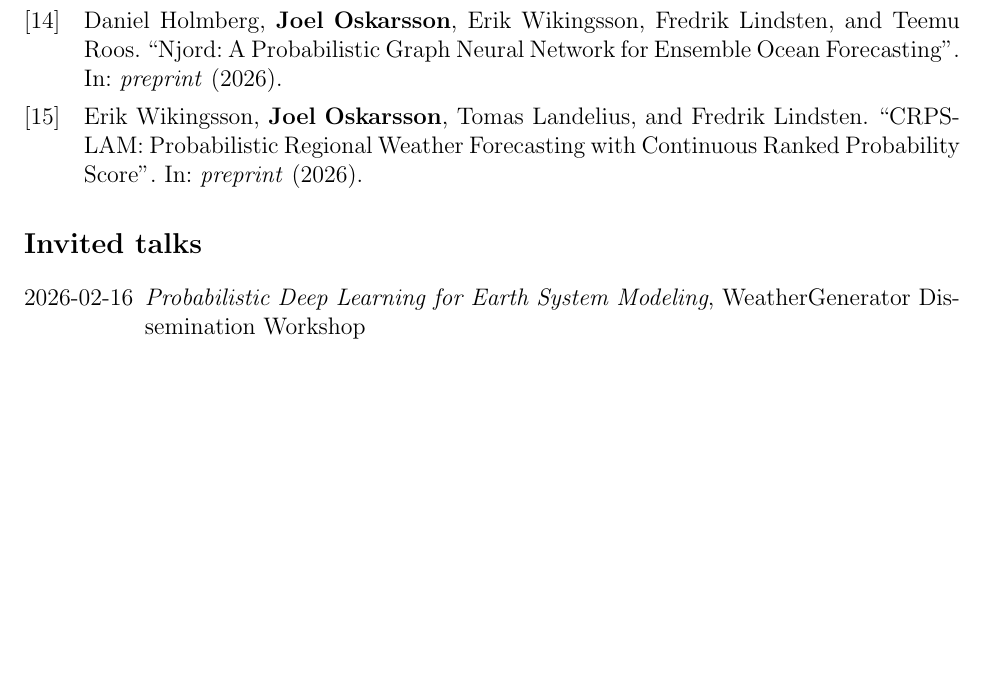
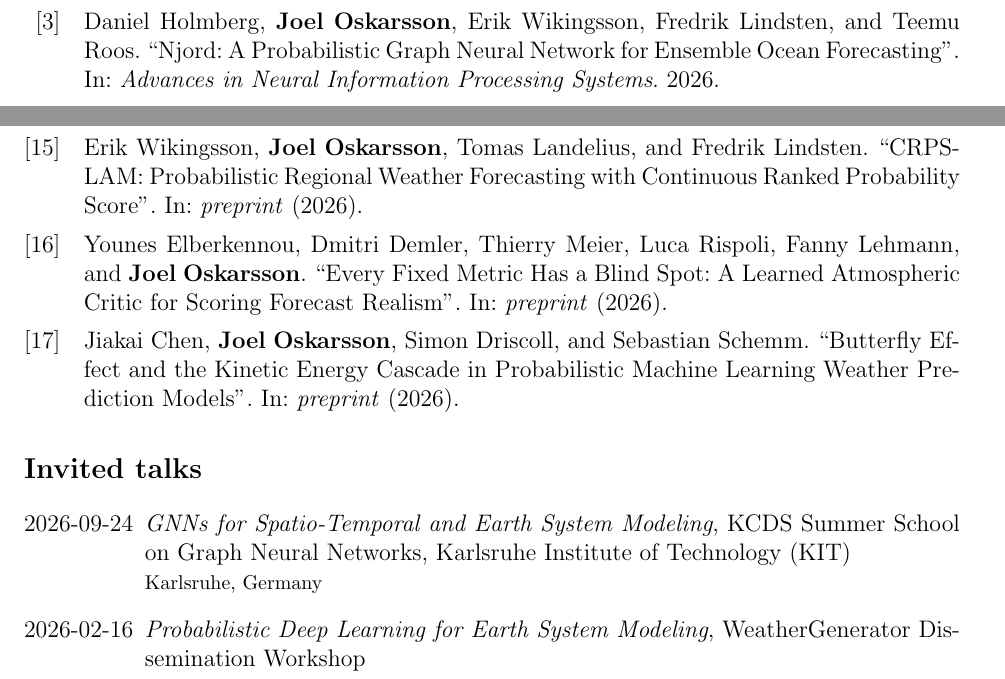
Before and after one commit to joeloskarsson/CV, a LaTeX document (tex/academic.tex, which reads tex/publications.bib): part of page 4 of 9 before the commit and two parts of pages 3 and 4 of 10 after it, the two joined at a grey line, cut so that both start at the same text, the shorter picture padded with empty space. The pictures show the PDF file docs/CV.pdf that the author committed with the source.

Commit message:
Some paper updates

```diff
--- a/tex/publications.bib
+++ b/tex/publications.bib
@@ -20,3 +23,8 @@
+  booktitle = {Advances in Neural Information Processing Systems},
+  year = {2026},
+  keywords={conference},
+}
+
 @inproceedings{andrae2024continuousensembleweatherforecasting,
   title = {Continuous Ensemble Weather Forecasting with Diffusion models},
   author = {Andrae, Martin and Landelius, Tomas and \textbf{Oskarsson}, \textbf{Joel} and Lindsten, Fredrik},
@@ -116,8 +121,3 @@
-  journal = {preprint},
-  year = {2026},
-  keywords={preprint},
-}
-
 @article{wikingsson2026crps,
   title = {{CRPS-LAM}: Probabilistic Regional Weather Forecasting with Continuous Ranked Probability Score},
   author = {Wikingsson, Erik and \textbf{Oskarsson}, \textbf{Joel} and Landelius, Tomas and Lindsten, Fredrik},
@@ -125,3 +125,19 @@
   year = {2026},
   keywords={preprint},
 }
+
+@article{elberkennou2026every,
+  title = {Every Fixed Metric Has a Blind Spot: A Learned Atmospheric Critic for Scoring Forecast Realism},
+  author = {Elberkennou, Younes and Demler, Dmitri and Meier, Thierry and Rispoli, Luca and Lehmann, Fanny and \textbf{Oskarsson}, \textbf{Joel}},
+  journal = {preprint},
+  year = {2026},
+  keywords={preprint},
+}
+
+@article{chen2026butterfly,
+  title = {Butterfly Effect and the Kinetic Energy Cascade in Probabilistic Machine Learning Weather Prediction Models},
+  author = {Chen, Jiakai and \textbf{Oskarsson}, \textbf{Joel} and Driscoll, Simon and Schemm, Sebastian},
+  journal = {preprint},
+  year = {2026},
+  keywords={preprint},
+}
```
Also changed, not shown: tex/sections/presentations.tex (+1 -0 lines), docs/CV.pdf, tex/publications.bib (6 more changed lines).
